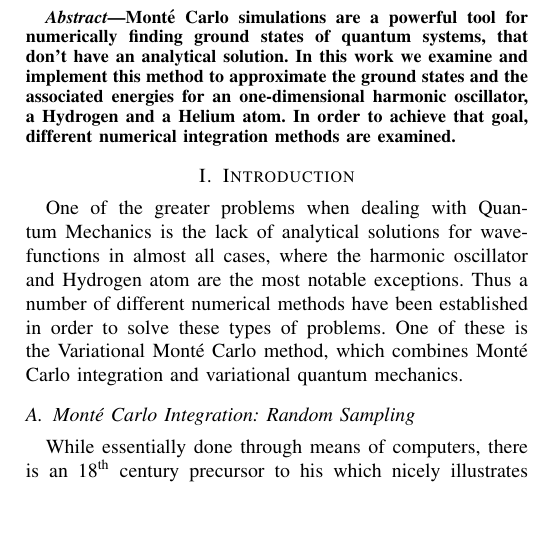
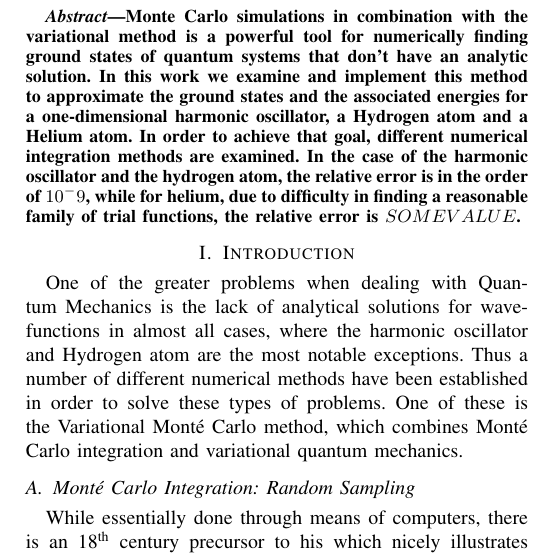
Before and after one commit to evalvarez12/Variational-Quantum, a LaTeX paper (TeX/report1.tex): part of one column of page 1 of 4, cut at the place of the change, the shorter picture padded with empty space. Compiled offline with pdfLaTeX.

Commit message:
Abstract

```diff
--- a/TeX/report1.tex
+++ b/TeX/report1.tex
@@ -27,7 +27,7 @@
 
 \begin{abstract}
 
-Mont\'e Carlo simulations are a powerful tool for numerically finding ground states of quantum systems, that don't have an analytical solution. In this work we examine and implement this method to approximate the ground states and the associated energies for an one-dimensional harmonic oscillator, a Hydrogen and a Helium atom. In order to achieve that goal, different numerical integration methods are examined.
+Monte Carlo simulations in combination with the variational method is a powerful tool for numerically finding ground states of quantum systems that don't have an analytic solution. In this work we examine and implement this method to approximate the ground states and the associated energies for a one-dimensional harmonic oscillator, a Hydrogen atom and a Helium atom. In order to achieve that goal, different numerical integration methods are examined. In the case of the harmonic oscillator and the hydrogen atom, the relative error is in the order of $10^-9$, while for helium, due to difficulty in finding a reasonable family of trial functions, the relative error is $SOME VALUE$.
 
 \end{abstract}
 
```
Also changed, not shown: TeX/report1.tex (2 more changed lines).
